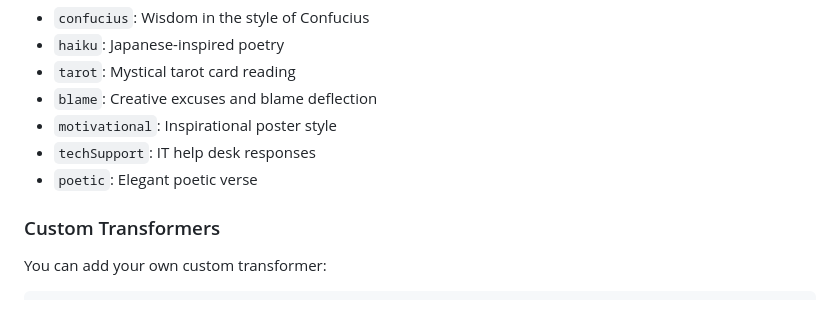
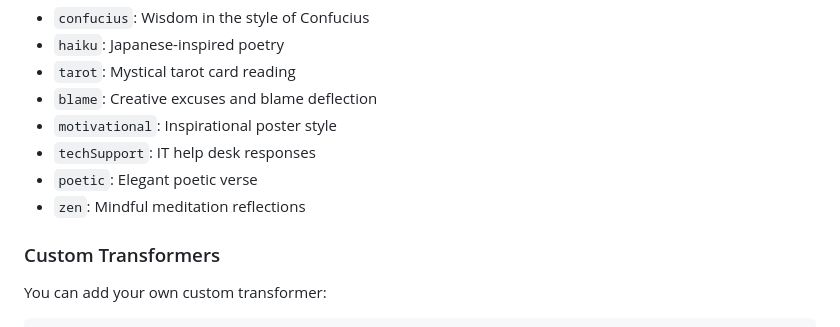
Before and after one commit to avifenesh/Error-fun, a Markdown page: docs/api.md, the part around the change. Rendered like a GitHub page.

```diff
--- a/docs/api.md
+++ b/docs/api.md
@@ -105,6 +105,7 @@ The library includes several fortune styles:
 - `motivational`: Inspirational poster style
 - `techSupport`: IT help desk responses
 - `poetic`: Elegant poetic verse
+- `zen`: Mindful meditation reflections
 
 ### Custom Transformers
 
```
Also changed, not shown: README.md (+6 -1 lines).
